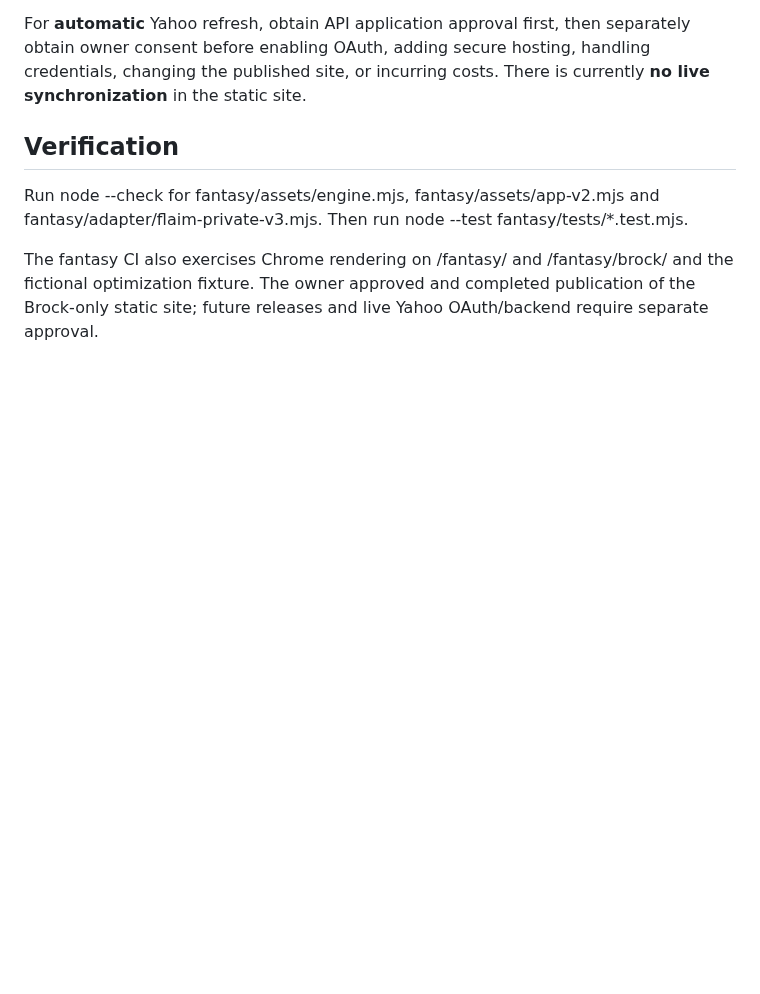
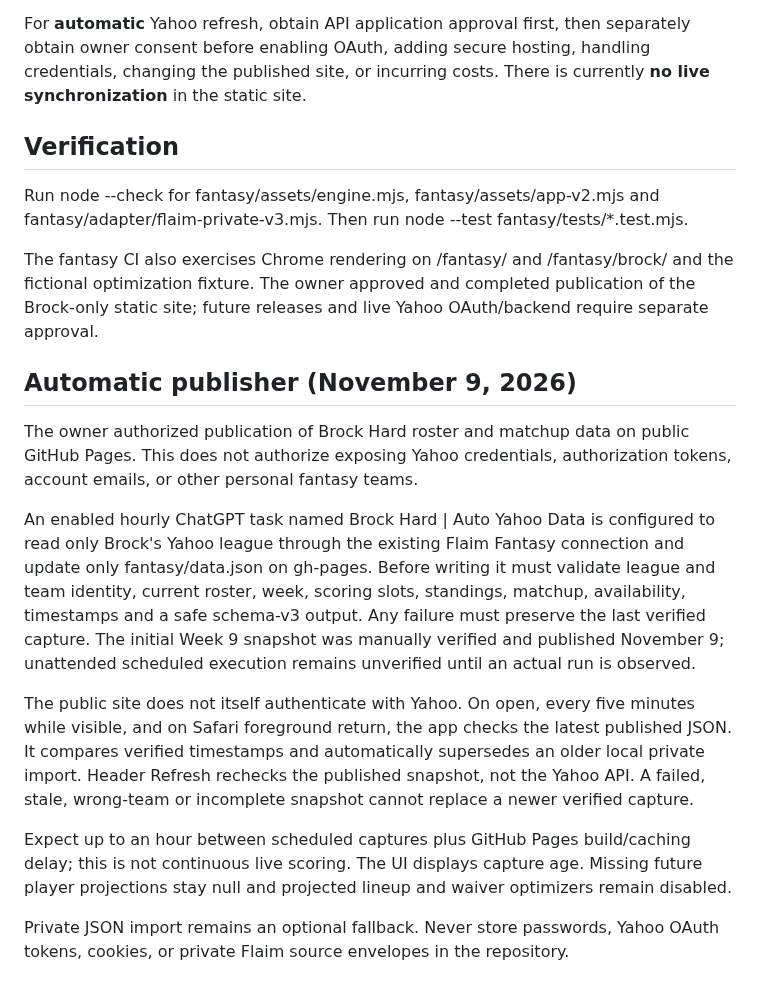
Before and after one commit to P00NSMASHER/capturebrief, a Markdown page: fantasy/README-v2.md, the part around the change. Drawn GitHub-style; blank space fills up the shorter version.

Commit message:
docs(fantasy): document authorized hourly Flaim publisher and on-device auto refresh

```diff
--- a/fantasy/README-v2.md
+++ b/fantasy/README-v2.md
@@ -29,3 +29,15 @@ For **automatic** Yahoo refresh, obtain API application approval first, then sep
 Run node --check for fantasy/assets/engine.mjs, fantasy/assets/app-v2.mjs and fantasy/adapter/flaim-private-v3.mjs. Then run node --test fantasy/tests/*.test.mjs.
 
 The fantasy CI also exercises Chrome rendering on /fantasy/ and /fantasy/brock/ and the fictional optimization fixture. The owner approved and completed publication of the Brock-only static site; future releases and live Yahoo OAuth/backend require separate approval.
+
+## Automatic publisher (November 9, 2026)
+
+The owner authorized publication of Brock Hard roster and matchup data on public GitHub Pages. This does not authorize exposing Yahoo credentials, authorization tokens, account emails, or other personal fantasy teams.
+
+An enabled hourly ChatGPT task named Brock Hard | Auto Yahoo Data is configured to read only Brock's Yahoo league through the existing Flaim Fantasy connection and update only fantasy/data.json on gh-pages. Before writing it must validate league and team identity, current roster, week, scoring slots, standings, matchup, availability, timestamps and a safe schema-v3 output. Any failure must preserve the last verified capture. The initial Week 9 snapshot was manually verified and published November 9; unattended scheduled execution remains unverified until an actual run is observed.
+
+The public site does not itself authenticate with Yahoo. On open, every five minutes while visible, and on Safari foreground return, the app checks the latest published JSON. It compares verified timestamps and automatically supersedes an older local private import. Header Refresh rechecks the published snapshot, not the Yahoo API. A failed, stale, wrong-team or incomplete snapshot cannot replace a newer verified capture.
+
+Expect up to an hour between scheduled captures plus GitHub Pages build/caching delay; this is not continuous live scoring. The UI displays capture age. Missing future player projections stay null and projected lineup and waiver optimizers remain disabled.
+
+Private JSON import remains an optional fallback. Never store passwords, Yahoo OAuth tokens, cookies, or private Flaim source envelopes in the repository.
```
